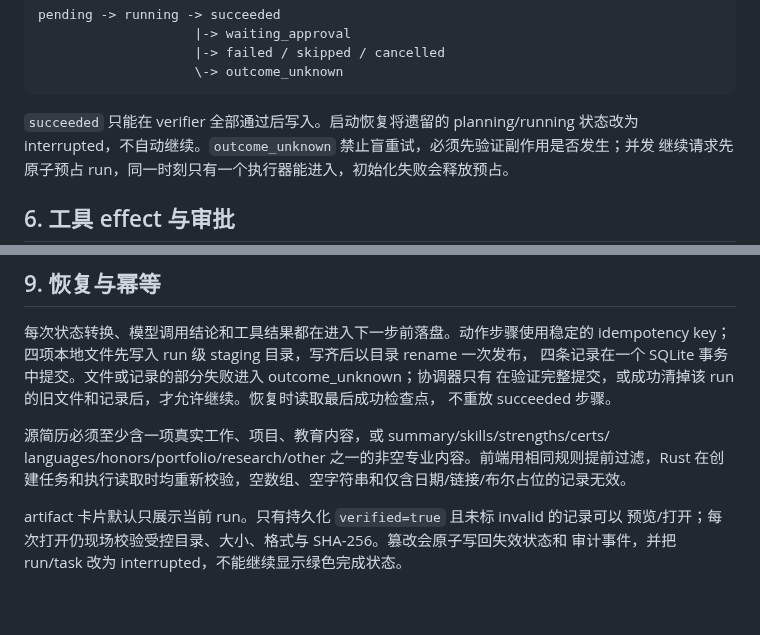
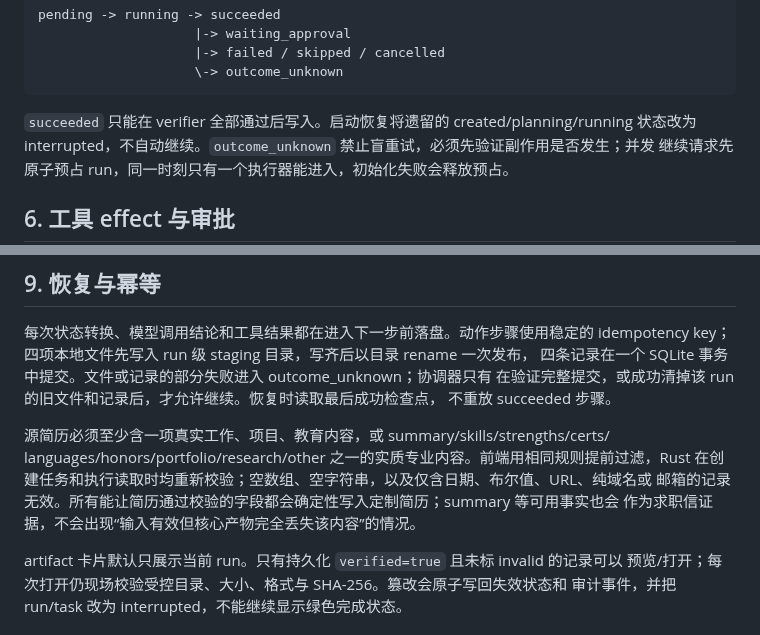
Before and after one commit to aklmans/seeker, a Markdown page: docs/AGENT-TASKS.md, 2 parts joined by grey strips. Rendered like a GitHub page; blank space fills up the shorter version.

````diff
--- a/docs/AGENT-TASKS.md
+++ b/docs/AGENT-TASKS.md
@@ -77,7 +77,7 @@ pending -> running -> succeeded
                     \-> outcome_unknown
 ```
 
-`succeeded` 只能在 verifier 全部通过后写入。启动恢复将遗留的 planning/running 状态改为
+`succeeded` 只能在 verifier 全部通过后写入。启动恢复将遗留的 created/planning/running 状态改为
 interrupted，不自动继续。`outcome_unknown` 禁止盲重试，必须先验证副作用是否发生；并发
 继续请求先原子预占 run，同一时刻只有一个执行器能进入，初始化失败会释放预占。
 
@@ -124,8 +124,10 @@ idempotency key；四项本地文件先写入 run 级 staging 目录，写齐后
 不重放 succeeded 步骤。
 
 源简历必须至少含一项真实工作、项目、教育内容，或 summary/skills/strengths/certs/
-languages/honors/portfolio/research/other 之一的非空专业内容。前端用相同规则提前过滤，Rust
-在创建任务和执行读取时均重新校验，空数组、空字符串和仅含日期/链接/布尔占位的记录无效。
+languages/honors/portfolio/research/other 之一的实质专业内容。前端用相同规则提前过滤，Rust
+在创建任务和执行读取时均重新校验；空数组、空字符串，以及仅含日期、布尔值、URL、纯域名或
+邮箱的记录无效。所有能让简历通过校验的字段都会确定性写入定制简历；summary 等可用事实也会
+作为求职信证据，不会出现“输入有效但核心产物完全丢失该内容”的情况。
 
 artifact 卡片默认只展示当前 run。只有持久化 `verified=true` 且未标 invalid 的记录可以
 预览/打开；每次打开仍现场校验受控目录、大小、格式与 SHA-256。篡改会原子写回失效状态和
````
Also changed, not shown: docs/AGENT-TASKS-ACCEPTANCE.md (+9 -5 lines), docs/ARCHITECTURE.md (+7 -2 lines).
